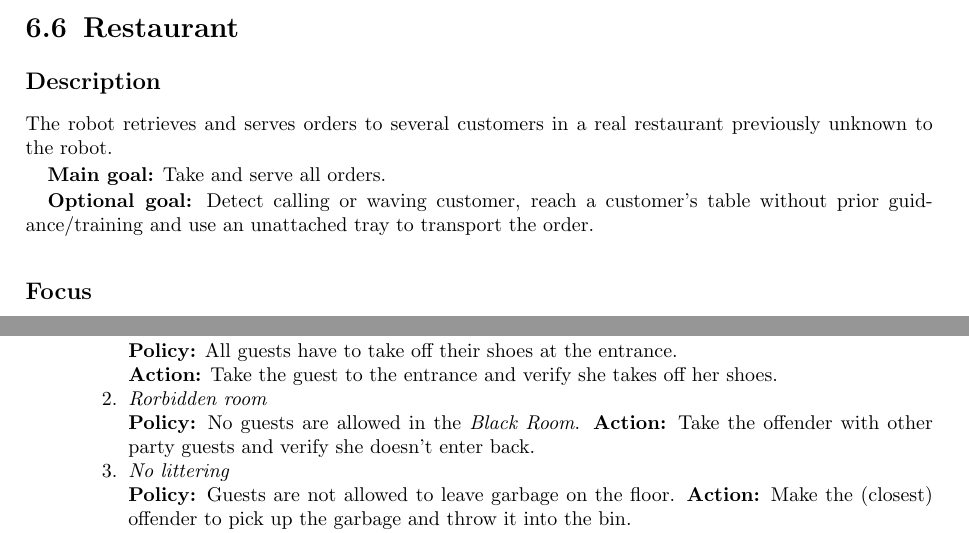
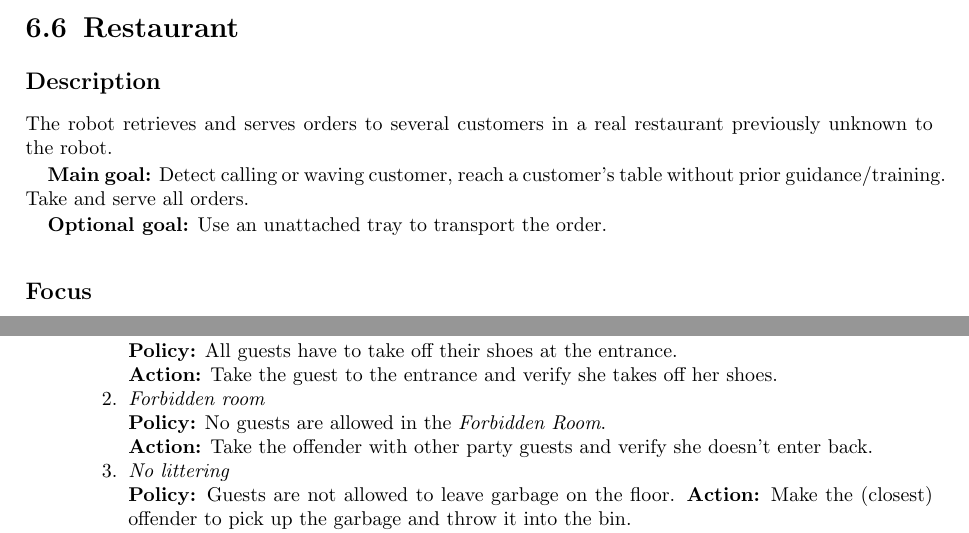
Before and after one commit to RoboCupAtHome/RuleBook, a LaTeX thesis (Rulebook.tex, which reads tasks/Restaurant.tex, tasks/SticklerForRules.tex): two parts of pages 79 and 85 of 90, joined at a grey line, cut so that both start at the same text. Compiled offline with pdfLaTeX.

Commit message:
minor fix in 'restaurant' and 'stick for the rules'

```diff
--- a/tasks/Restaurant.tex
+++ b/tasks/Restaurant.tex
@@ -6,10 +6,10 @@
 The robot retrieves and serves orders to several customers in a real restaurant previously unknown to the robot.
 
 \textbf{Main goal:}
-	Take and serve all orders.
+	Detect calling or waving customer, reach a customer's table without prior guidance/training. Take and serve all orders.
 
 \textbf{Optional goal:}
-	Detect calling or waving customer, reach a customer's table without prior guidance/training and use an unattached tray to transport the order.
+	Use an unattached tray to transport the order.
 
 
 \subsection*{Focus}
--- a/tasks/SticklerForRules.tex
+++ b/tasks/SticklerForRules.tex
@@ -56,8 +56,8 @@ This task focuses on
 		\textbf{Policy:} All guests have to take off their shoes at the entrance.\\
 		\textbf{Action:} Take the guest to the entrance and verify she takes off her shoes.
 
-		\item \textit{Rorbidden room}\\
-		\textbf{Policy:} No guests are allowed in the \emph{Black Room}.
+		\item \textit{Forbidden room}\\
+		\textbf{Policy:} No guests are allowed in the \emph{Forbidden Room}. \\
 		\textbf{Action:} Take the offender with other party guests and verify she doesn't enter back.
 
 		\item \textit{No littering}\\
```
Also changed, not shown: scoresheets/Restaurant.tex (+2 -2 lines).
